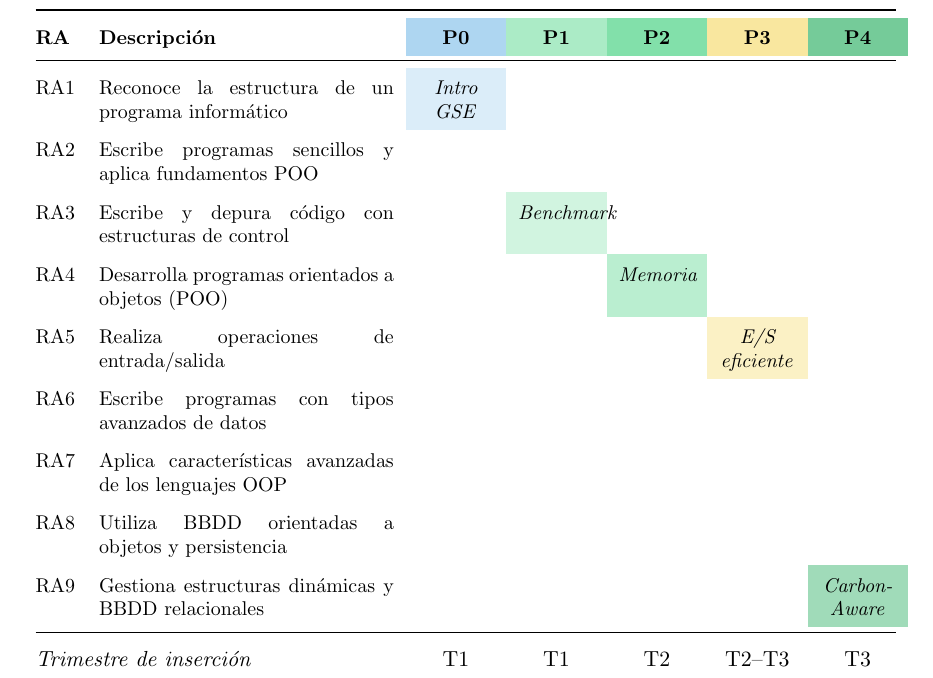
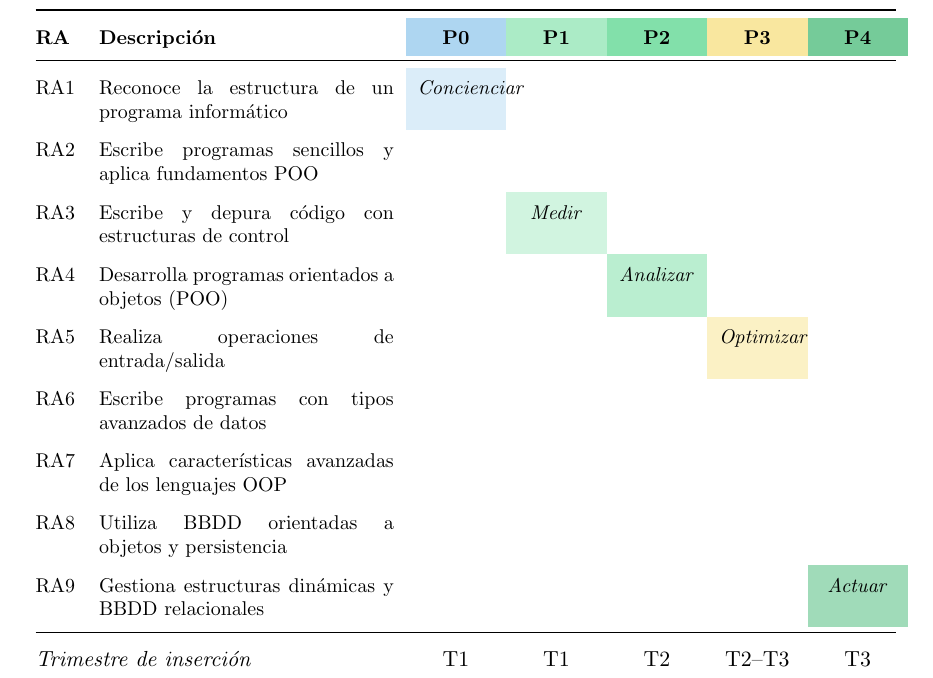
Before and after one commit to JmolinaM/green-it-dam, a LaTeX thesis (tfm-docs/memoria.tex, which reads tfm-docs/capitulos/capitulo3.tex): part of page 29 of 57, cut so that both start at the same text. Compiled offline with pdfLaTeX.

Commit message:
fix: use didactic phase names in curriculum matrix cells
Replace arbitrary labels (Benchmark, Memoria, etc.) with the
official pedagogical phases: Concienciar / Medir / Analizar /
Optimizar / Actuar

Co-authored-by: Copilot <223556219+Copilot@users.noreply.github.com>

```diff
--- a/tfm-docs/capitulos/capitulo3.tex
+++ b/tfm-docs/capitulos/capitulo3.tex
@@ -135,15 +135,15 @@ El RD 450/2010 estructura MP0485 en \textbf{nueve Resultados de Aprendizaje (RA)
   \cellcolor{practica4!80}\textbf{P4} \\
 \midrule
 RA1 & Reconoce la estructura de un programa informático &
-  \cellcolor{practica0!45}\textit{Intro GSE} & & & & \\
+  \cellcolor{practica0!45}\textit{Concienciar} & & & & \\
 RA2 & Escribe programas sencillos y aplica fundamentos POO &
   & & & & \\
 RA3 & Escribe y depura código con estructuras de control &
-  & \cellcolor{practica1!55}\textit{Benchmark} & & & \\
+  & \cellcolor{practica1!55}\textit{Medir} & & & \\
 RA4 & Desarrolla programas orientados a objetos (POO) &
-  & & \cellcolor{practica2!55}\textit{Memoria} & & \\
+  & & \cellcolor{practica2!55}\textit{Analizar} & & \\
 RA5 & Realiza operaciones de entrada/salida &
-  & & & \cellcolor{practica3!60}\textit{E/S eficiente} & \\
+  & & & \cellcolor{practica3!60}\textit{Optimizar} & \\
 RA6 & Escribe programas con tipos avanzados de datos &
   & & & & \\
 RA7 & Aplica características avanzadas de los lenguajes OOP &
@@ -151,7 +151,7 @@ RA7 & Aplica características avanzadas de los lenguajes OOP &
 RA8 & Utiliza BBDD orientadas a objetos y persistencia &
   & & & & \\
 RA9 & Gestiona estructuras dinámicas y BBDD relacionales &
-  & & & & \cellcolor{practica4!55}\textit{Carbon-Aware} \\
+  & & & & \cellcolor{practica4!55}\textit{Actuar} \\
 \midrule
 \multicolumn{2}{@{}l}{\small\textit{Trimestre de inserción}} &
   \small T1 & \small T1 & \small T2 & \small T2–T3 & \small T3 \\
```
